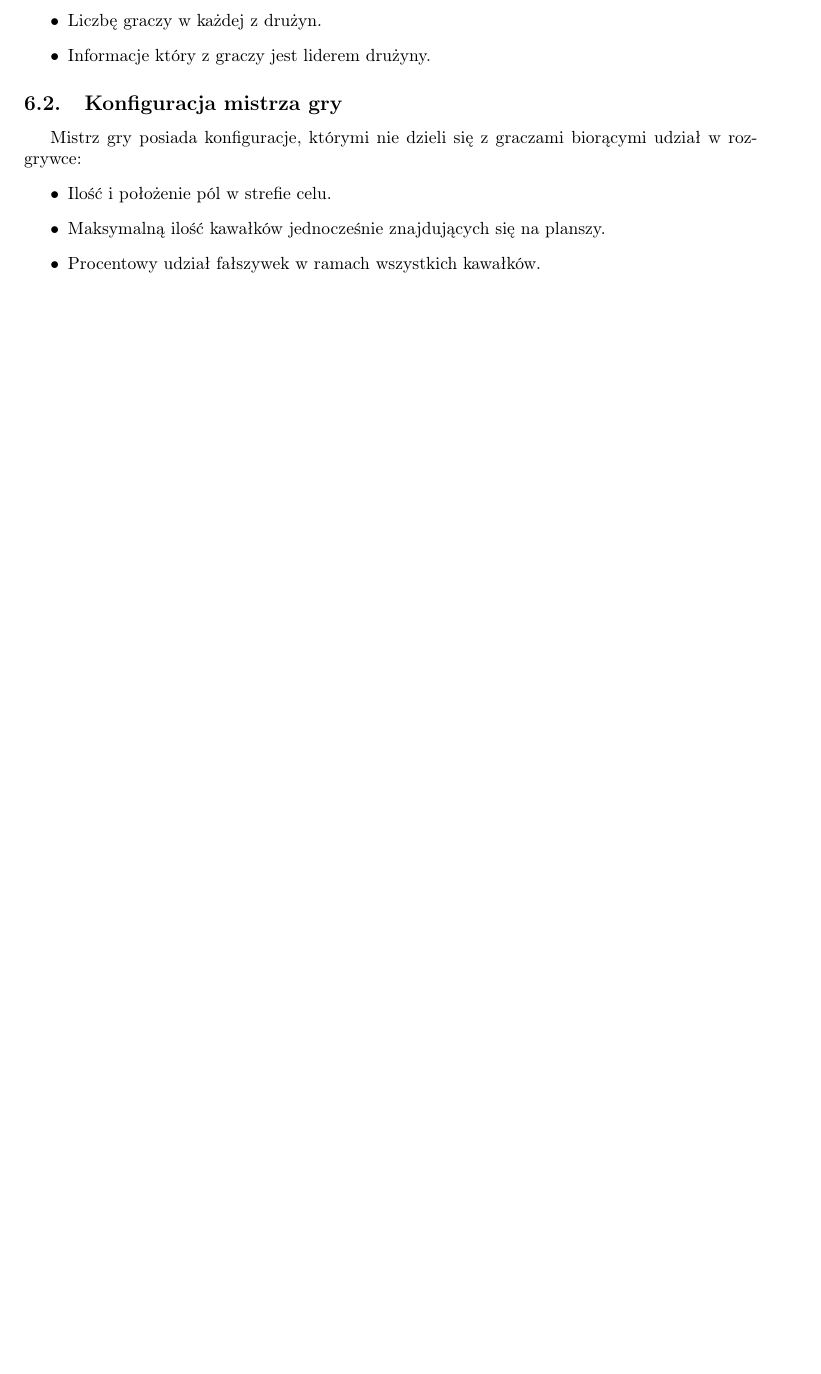
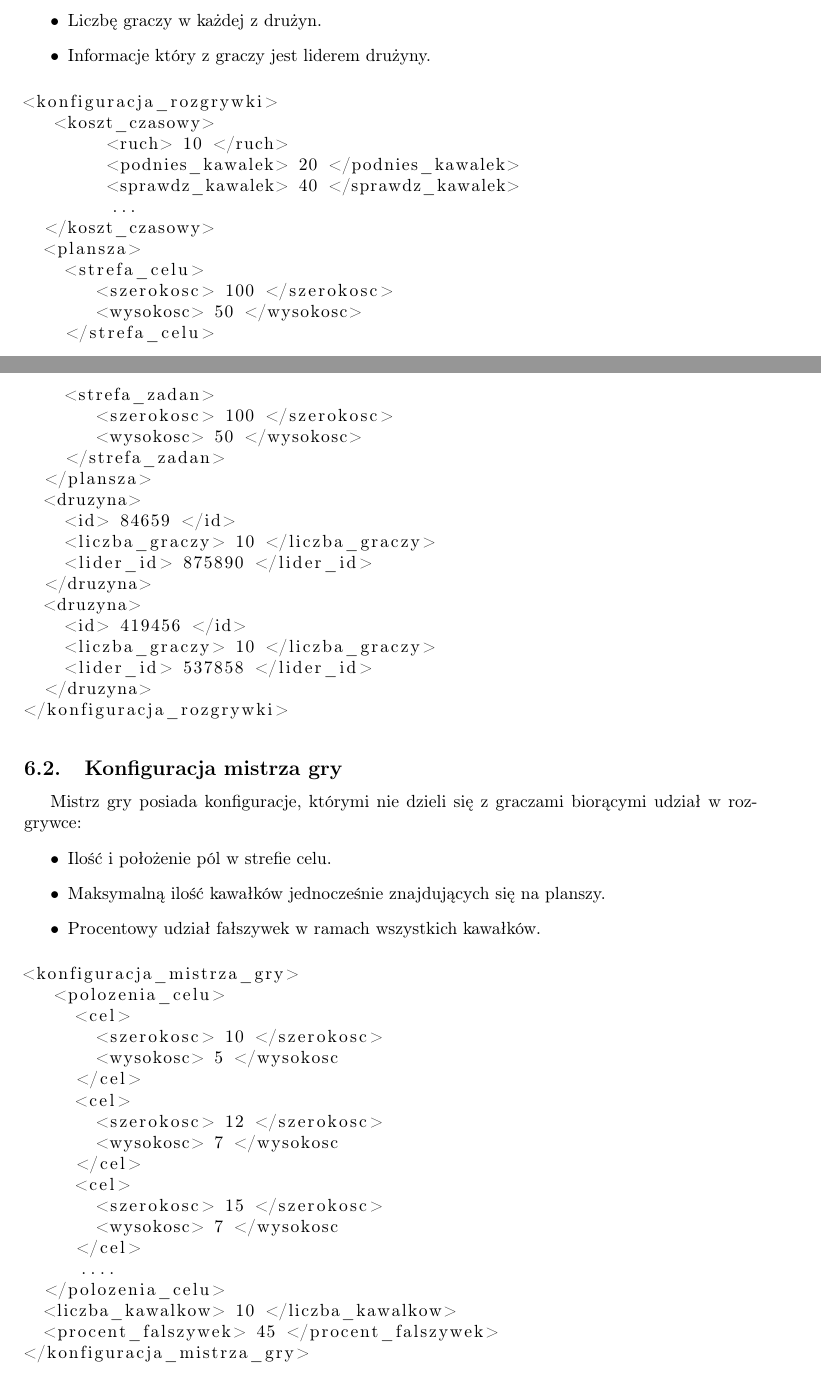
Before and after one commit to Necior/mini-io, a LaTeX document (dokumentacja/main.tex): part of page 10 of 24 before the commit and two parts of pages 10 and 11 of 25 after it, the two joined at a grey line, cut so that both start at the same text, the shorter picture padded with empty space. Compiled offline with pdfLaTeX.

Commit message:
przyklady konfiguracji

```diff
--- a/dokumentacja/main.tex
+++ b/dokumentacja/main.tex
@@ -7,6 +7,7 @@
 \usepackage[T1]{fontenc}
 \usepackage{pdfpages}
 \usepackage{indentfirst}
+\usepackage{listings}
 
 % Adjust penalties
 \brokenpenalty=1000
@@ -254,6 +255,37 @@ Konfiguracja rozgrywki jest znana każdemu graczowi i mistrzowi gry, zawiera wsz
     Informacje który z graczy jest liderem drużyny.
   \end{itemize}
 
+\begin{lstlisting}
+<konfiguracja_rozgrywki>
+   <koszt_czasowy>
+   	<ruch> 10 </ruch>
+  	<podnies_kawalek> 20 </podnies_kawalek>
+  	<sprawdz_kawalek> 40 </sprawdz_kawalek>
+	...
+  </koszt_czasowy>
+  <plansza>
+    <strefa_celu>
+       <szerokosc> 100 </szerokosc>
+       <wysokosc> 50 </wysokosc>
+    </strefa_celu>
+    <strefa_zadan>
+       <szerokosc> 100 </szerokosc>
+       <wysokosc> 50 </wysokosc>
+    </strefa_zadan>
+  </plansza>
+  <druzyna>
+    <id> 84659 </id>
+    <liczba_graczy> 10 </liczba_graczy>
+    <lider_id> 875890 </lider_id>
+  </druzyna>
+  <druzyna>
+    <id> 419456 </id>
+    <liczba_graczy> 10 </liczba_graczy>
+    <lider_id> 537858 </lider_id>
+  </druzyna>
+</konfiguracja_rozgrywki>
+\end{lstlisting}
+
 \subsection{Konfiguracja mistrza gry}
 Mistrz gry posiada konfiguracje, którymi nie dzieli się z graczami biorącymi udział w rozgrywce:
   \begin{itemize}
@@ -265,3 +297,24 @@ Mistrz gry posiada konfiguracje, którymi nie dzieli się z graczami biorącymi
     Procentowy udział fałszywek w ramach wszystkich kawałków.
   \end{itemize}
 
+\begin{lstlisting}
+<konfiguracja_mistrza_gry>
+   <polozenia_celu>
+     <cel>
+       <szerokosc> 10 </szerokosc>
+       <wysokosc> 5 </wysokosc
+     </cel>
+     <cel>
+       <szerokosc> 12 </szerokosc>
+       <wysokosc> 7 </wysokosc
+     </cel>
+     <cel>
+       <szerokosc> 15 </szerokosc>
+       <wysokosc> 7 </wysokosc
+     </cel>
+     ....
+  </polozenia_celu>
+  <liczba_kawalkow> 10 </liczba_kawalkow>
+  <procent_falszywek> 45 </procent_falszywek>
+</konfiguracja_mistrza_gry>
+\end{lstlisting}
```
Also changed, not shown: dokumentacja/main.tex (15 more changed lines).
